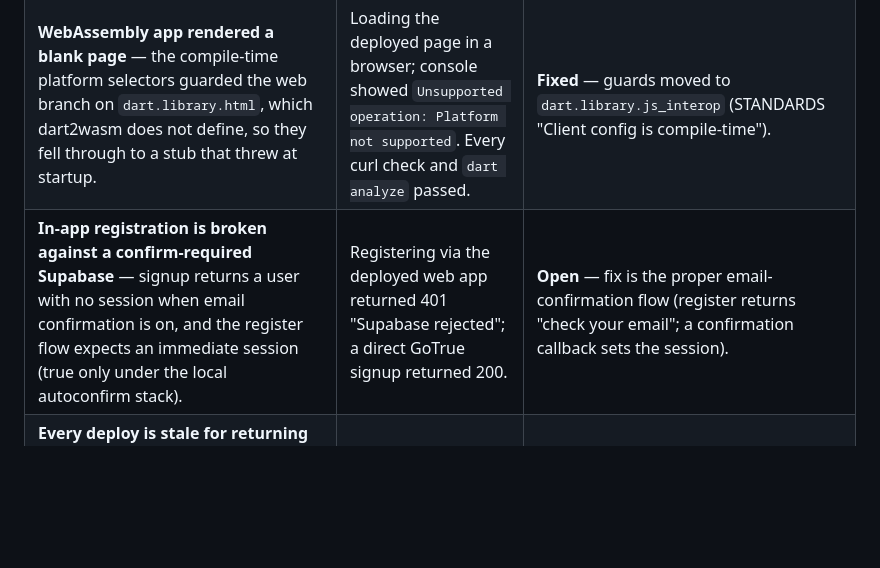
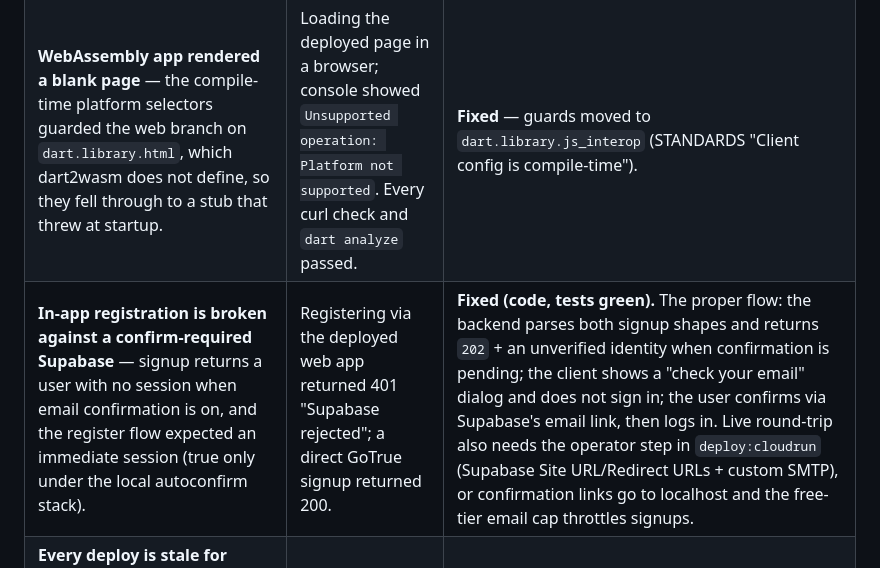
Before and after one commit to jZenDev/jZen, a Markdown page: docs/architecture/ROADMAP.md, the part around the change. Rendered like a GitHub page; blank space fills up the shorter version.

Commit message:
docs: mark #18 register fix as done in the bug table (live round-trip pending operator config)
Co-Authored-By: Claude Opus 4.8 <noreply@anthropic.com>

```diff
--- a/docs/architecture/ROADMAP.md
+++ b/docs/architecture/ROADMAP.md
@@ -594,7 +594,7 @@ Fixing these is now prioritized **ahead of publishing**.
 |---|---|---|
 | **JSON transport 500'd in the native image** — protobuf's `JsonFormat` reflects over accessors that native-image had not registered. | `curl` the deployed service: protobuf 200, JSON 500. JVM tests all passed. | **Fixed** — `zen.transport.ZenProtoReflection` (`@RegisterForReflection`); `test:native` now asserts both modes in Docker. |
 | **WebAssembly app rendered a blank page** — the compile-time platform selectors guarded the web branch on `dart.library.html`, which dart2wasm does not define, so they fell through to a stub that threw at startup. | Loading the deployed page in a browser; console showed `Unsupported operation: Platform not supported`. Every curl check and `dart analyze` passed. | **Fixed** — guards moved to `dart.library.js_interop` (STANDARDS "Client config is compile-time"). |
-| **In-app registration is broken against a confirm-required Supabase** — signup returns a user with no session when email confirmation is on, and the register flow expects an immediate session (true only under the local autoconfirm stack). | Registering via the deployed web app returned 401 "Supabase rejected"; a direct GoTrue signup returned 200. | **Open** — fix is the proper email-confirmation flow (register returns "check your email"; a confirmation callback sets the session). |
+| **In-app registration is broken against a confirm-required Supabase** — signup returns a user with no session when email confirmation is on, and the register flow expected an immediate session (true only under the local autoconfirm stack). | Registering via the deployed web app returned 401 "Supabase rejected"; a direct GoTrue signup returned 200. | **Fixed (code, tests green).** The proper flow: the backend parses both signup shapes and returns `202` + an unverified identity when confirmation is pending; the client shows a "check your email" dialog and does not sign in; the user confirms via Supabase's email link, then logs in. Live round-trip also needs the operator step in `deploy:cloudrun` (Supabase Site URL/Redirect URLs + custom SMTP), or confirmation links go to localhost and the free-tier email cap throttles signups. |
 | **Every deploy is stale for returning users up to 24h** — Flutter's fixed-named entry files (`main.dart.wasm`, `flutter_bootstrap.js`, `index.html`) are served `cache-control: immutable, max-age=86400`, so a browser will not revalidate them after a new deploy. | Verifying a redeploy kept loading the old bundle until each entry file was force-refreshed. | **Open** — serve entry files `no-cache`; hashed assets (canvaskit, Vite output) may stay immutable. |
 | **Image tags can collide** — `deploy:cloudrun` tags the image with the short commit SHA, so deploying twice from the same commit (e.g. an uncommitted fix) overwrites the tag, and rollback to a specific build is impossible. | A broken and a fixed build both tagged `a4796ed`; the second silently overwrote the first. | **Open** — refuse to deploy from a dirty tree (`ALLOW_DIRTY` override labels the image `-dirty`). |
 
```
